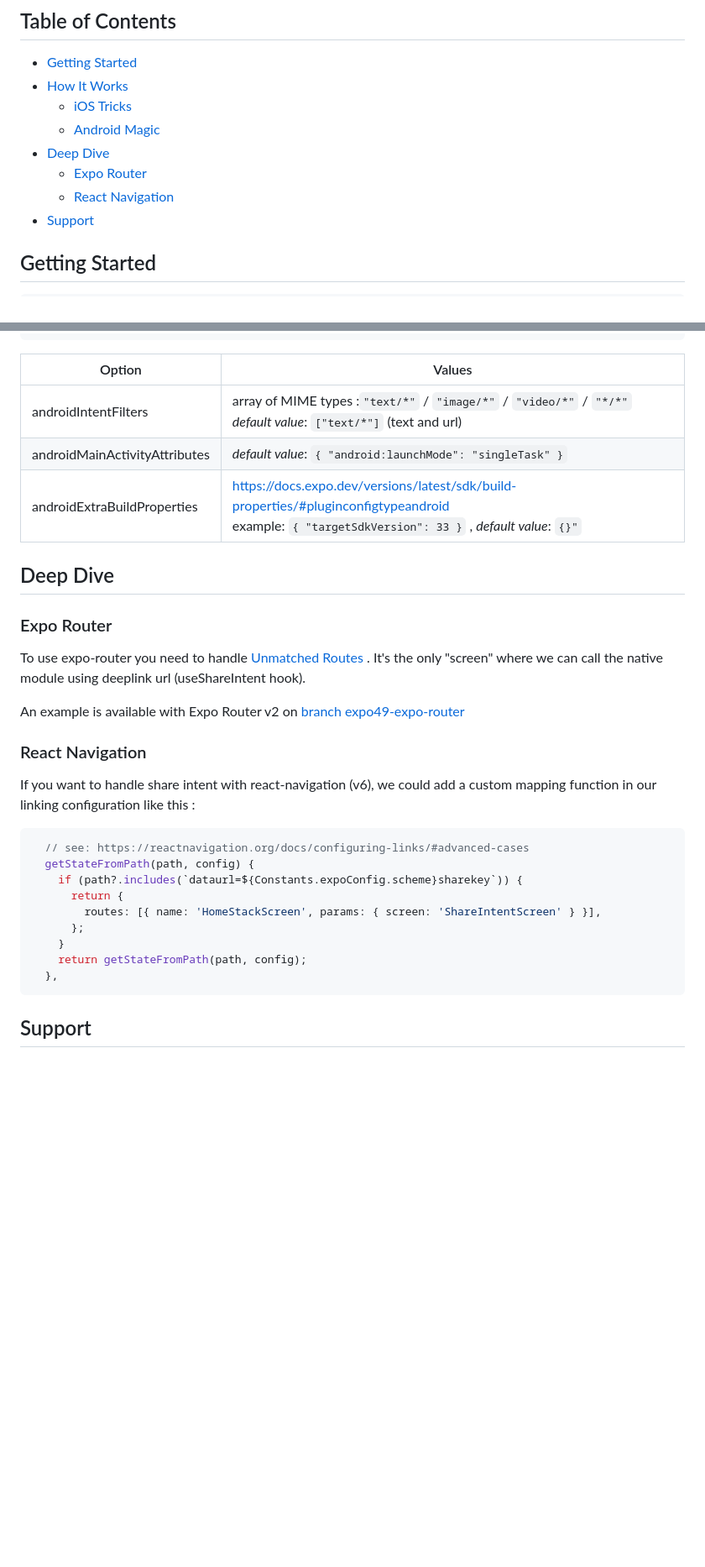
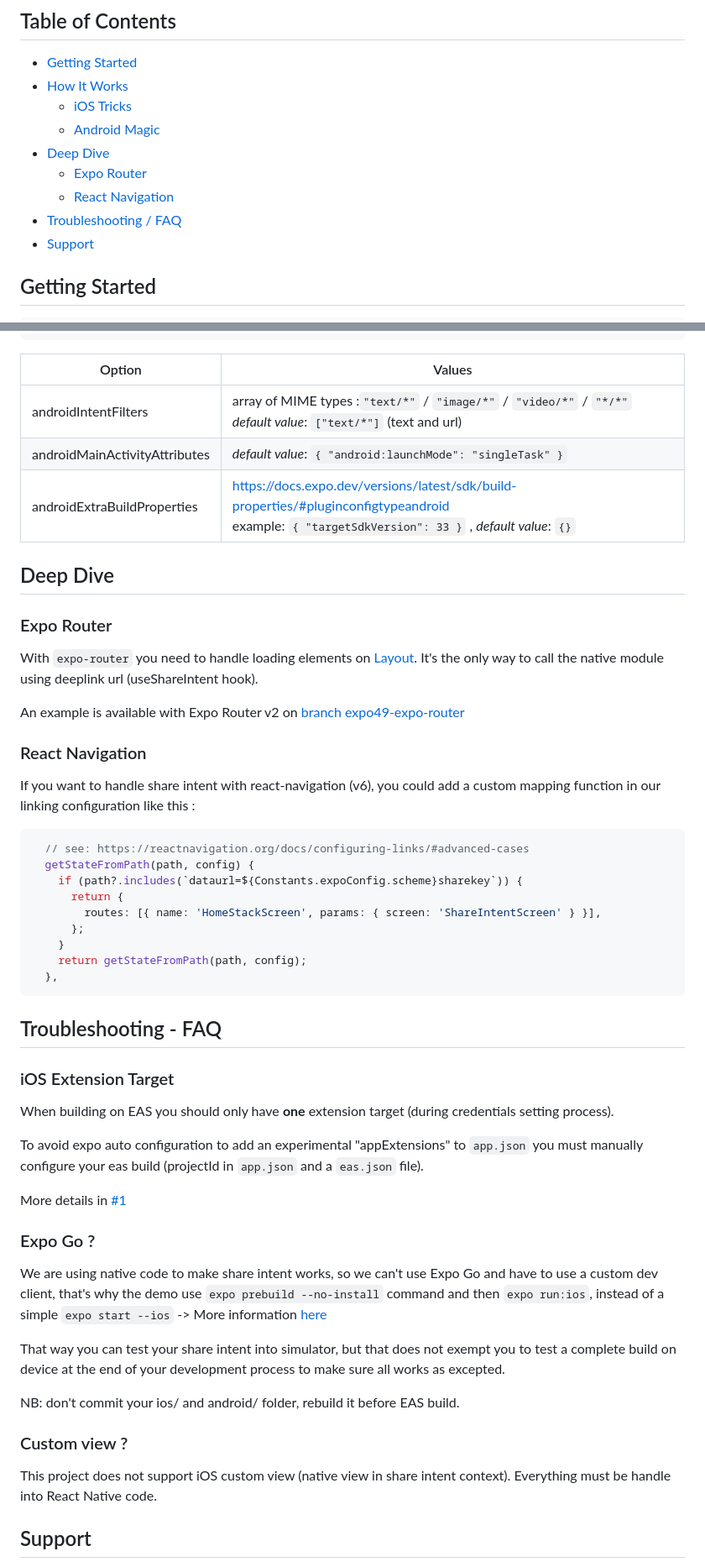
Before and after one commit to achorein/expo-share-intent-demo, a Markdown page: README.md, 2 parts joined by grey strips. Shown: that part at 84% size. Rendered like a GitHub page; blank space fills up the shorter version.

Commit message:
Update README.md (Troubleshooting / FAQ)

````diff
--- a/README.md
+++ b/README.md
@@ -20,6 +20,7 @@ More Demo :
 - [Deep Dive](#deep-dive)
   - [Expo Router](#expo-router)
   - [React Navigation](#react-navigation)
+- [Troubleshooting / FAQ](#troubleshooting---faq)
 - [Support](#support)
 
 ## Getting Started
@@ -93,23 +94,23 @@ Simply choose content types you need :
   ],
 ```
 
-| Option                        | Values                                                                                                                                                 |
-| ----------------------------- | ------------------------------------------------------------------------------------------------------------------------------------------------------ |
-| androidIntentFilters          | array of MIME types :`"text/*"` / `"image/*"` / `"video/*"` / `"*/*"`<br/>_default value_: `["text/*"]` (text and url)                                 |
-| androidMainActivityAttributes | _default value_: `{ "android:launchMode": "singleTask" }`                                                                                              |
-| androidExtraBuildProperties   | https://docs.expo.dev/versions/latest/sdk/build-properties/#pluginconfigtypeandroid<br/>example: `{ "targetSdkVersion": 33 }` , _default value_: `{}"` |
+| Option                        | Values                                                                                                                                                |
+| ----------------------------- | ----------------------------------------------------------------------------------------------------------------------------------------------------- |
+| androidIntentFilters          | array of MIME types :`"text/*"` / `"image/*"` / `"video/*"` / `"*/*"`<br/>_default value_: `["text/*"]` (text and url)                                |
+| androidMainActivityAttributes | _default value_: `{ "android:launchMode": "singleTask" }`                                                                                             |
+| androidExtraBuildProperties   | https://docs.expo.dev/versions/latest/sdk/build-properties/#pluginconfigtypeandroid<br/>example: `{ "targetSdkVersion": 33 }` , _default value_: `{}` |
 
 ## Deep Dive
 
 ### Expo Router
 
-To use expo-router you need to handle [Unmatched Routes](https://docs.expo.dev/routing/error-handling/#unmatched-routes) . It's the only "screen" where we can call the native module using deeplink url (useShareIntent hook).
+With `expo-router` you need to handle loading elements on [Layout](https://docs.expo.dev/routing/appearance/). It's the only way to call the native module using deeplink url (useShareIntent hook).
 
 An example is available with Expo Router v2 on [branch expo49-expo-router](https://github.com/achorein/expo-share-intent-demo/tree/expo49-expo-router)
 
 ### React Navigation
 
-If you want to handle share intent with react-navigation (v6), we could add a custom mapping function in our linking configuration like this :
+If you want to handle share intent with react-navigation (v6), you could add a custom mapping function in our linking configuration like this :
 
 ```js
   // see: https://reactnavigation.org/docs/configuring-links/#advanced-cases
@@ -123,6 +124,29 @@ If you want to handle share intent with react-navigation (v6), we could add a cu
   },
 ```
 
+## Troubleshooting - FAQ
+
+### iOS Extension Target
+
+When building on EAS you should only have **one** extension target (during credentials setting process).
+
+To avoid expo auto configuration to add an experimental "appExtensions" to `app.json` you must manually configure your eas build (projectId in `app.json` and a `eas.json` file).
+
+More details in [#1](https://github.com/achorein/expo-share-intent-demo/issues/15)
+
+### Expo Go ?
+
+We are using native code to make share intent works, so we can't use Expo Go and have to use a custom dev client, that's why the demo use `expo prebuild --no-install` command and then `expo run:ios`, instead of a simple `expo start --ios`
+-> More information [here](https://docs.expo.dev/workflow/customizing/)
+
+That way you can test your share intent into simulator, but that does not exempt you to test a complete build on device at the end of your development process to make sure all works as excepted.
+
+NB: don't commit your ios/ and android/ folder, rebuild it before EAS build.
+
+### Custom view ?
+
+This project does not support iOS custom view (native view in share intent context). Everything must be handle into React Native code.
+
 ## Support
 
 Enjoying this project? Wanna show some love? Drop a star and consider buying me a coffee to keep me fueled and motivated
````
